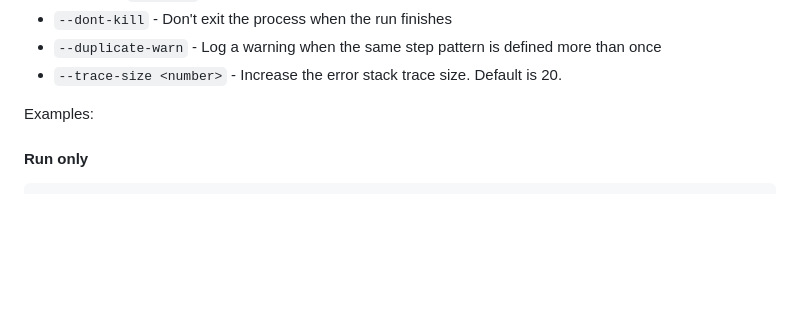
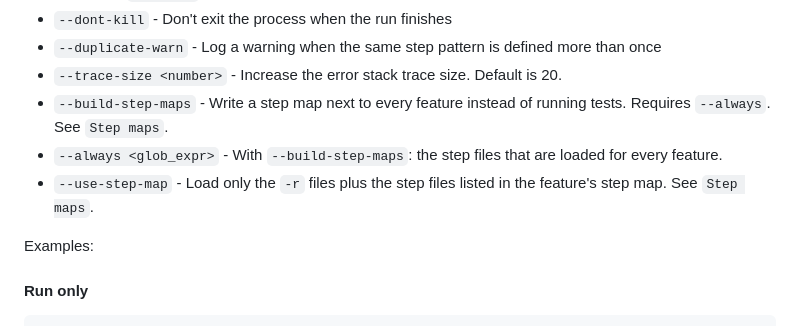
Before and after one commit to Jswk1/pickle, a Markdown page: readme.md, the part around one of its changes. Drawn GitHub-style; blank space fills up the shorter version.

```diff
--- a/readme.md
+++ b/readme.md
@@ -109,6 +109,9 @@ Parameters:
 *  `--dont-kill` - Don't exit the process when the run finishes
 *  `--duplicate-warn` - Log a warning when the same step pattern is defined more than once
 *  `--trace-size <number>` - Increase the error stack trace size. Default is 20.
+*  `--build-step-maps` - Write a step map next to every feature instead of running tests. Requires `--always`. See `Step maps`.
+*  `--always <glob_expr>` - With `--build-step-maps`: the step files that are loaded for every feature.
+*  `--use-step-map` - Load only the `-r` files plus the step files listed in the feature's step map. See `Step maps`.
 
 Examples:
 
```
Also changed, not shown: other parts of readme.md (+40 -0 lines).
